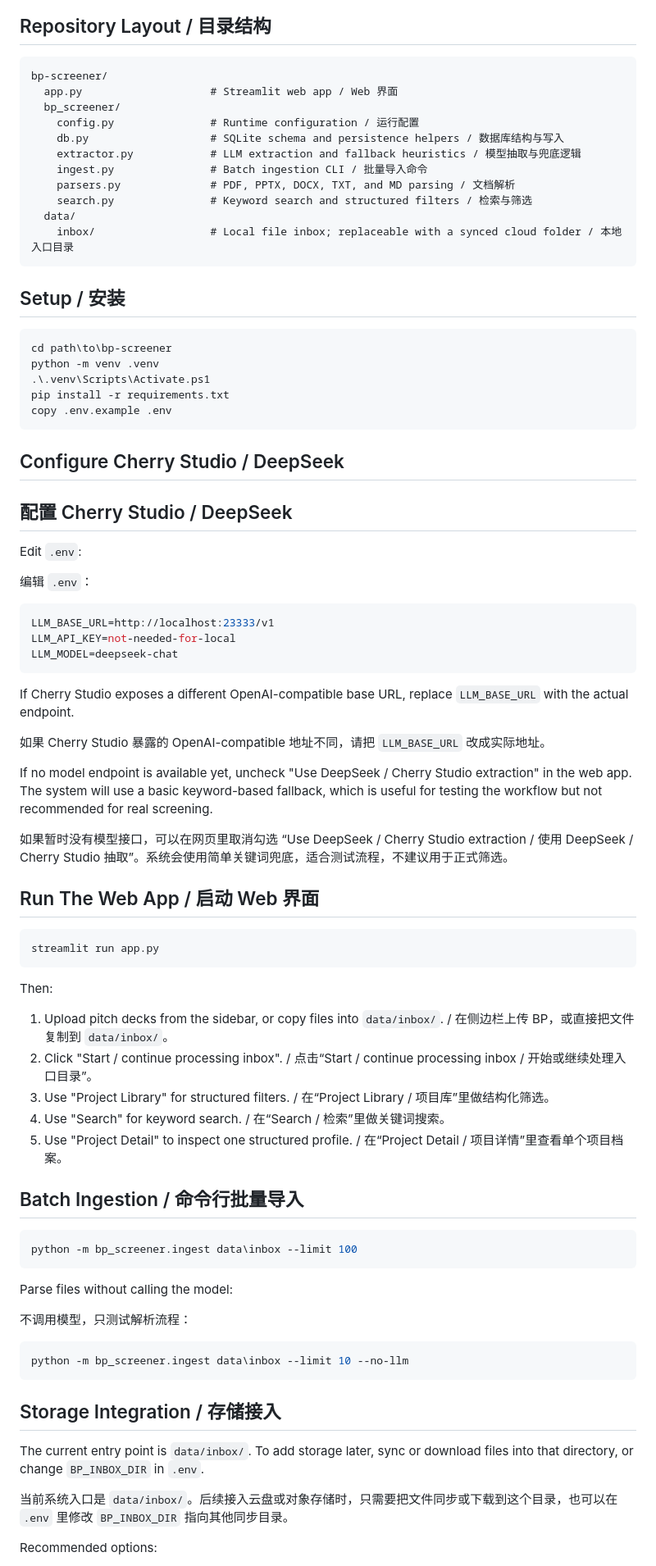
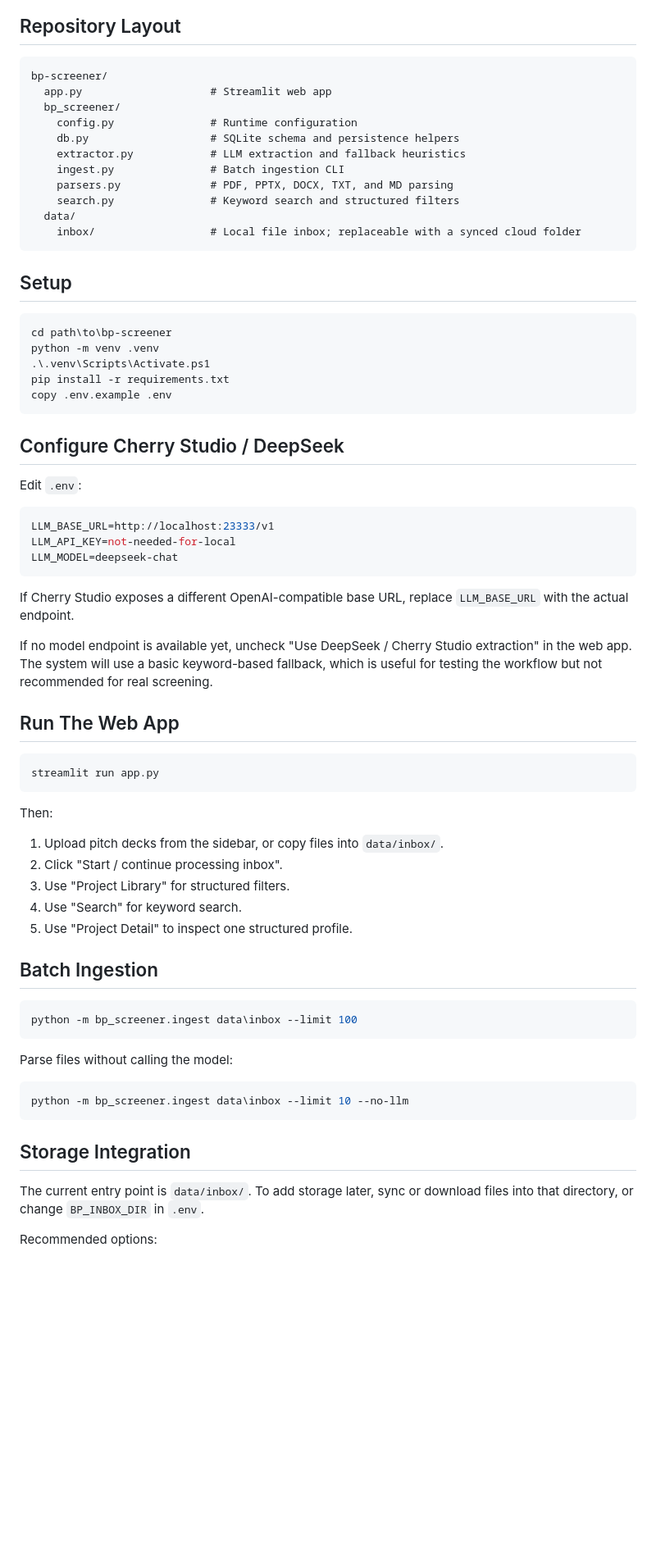
Before and after one commit to zfyaryan-wq/bp-screener, a Markdown page: README.md, the part around one of its changes. Shown at 82% size. Drawn GitHub-style; blank space fills up the shorter version.

Commit message:
Add switchable README languages.

````diff
--- a/README.md
+++ b/README.md
@@ -54,22 +43,22 @@ flowchart LR
 ```
 
-## Repository Layout / 目录结构
+## Repository Layout
 
 ```text
 bp-screener/
-  app.py                    # Streamlit web app / Web 界面
+  app.py                    # Streamlit web app
   bp_screener/
-    config.py               # Runtime configuration / 运行配置
-    db.py                   # SQLite schema and persistence helpers / 数据库结构与写入
-    extractor.py            # LLM extraction and fallback heuristics / 模型抽取与兜底逻辑
-    ingest.py               # Batch ingestion CLI / 批量导入命令
-    parsers.py              # PDF, PPTX, DOCX, TXT, and MD parsing / 文档解析
-    search.py               # Keyword search and structured filters / 检索与筛选
+    config.py               # Runtime configuration
+    db.py                   # SQLite schema and persistence helpers
+    extractor.py            # LLM extraction and fallback heuristics
+    ingest.py               # Batch ingestion CLI
+    parsers.py              # PDF, PPTX, DOCX, TXT, and MD parsing
+    search.py               # Keyword search and structured filters
   data/
-    inbox/                  # Local file inbox; replaceable with a synced cloud folder / 本地入口目录
+    inbox/                  # Local file inbox; replaceable with a synced cloud folder
 ```
 
-## Setup / 安装
+## Setup
 
 ```powershell
 cd path\to\bp-screener
@@ -81,11 +70,7 @@ copy .env.example .env
 
 ## Configure Cherry Studio / DeepSeek
 
-## 配置 Cherry Studio / DeepSeek
-
 Edit `.env`:
-
-编辑 `.env`：
 
 ```env
 LLM_BASE_URL=http://localhost:23333/v1
@@ -95,13 +80,9 @@ LLM_MODEL=deepseek-chat
 
 If Cherry Studio exposes a different OpenAI-compatible base URL, replace `LLM_BASE_URL` with the actual endpoint.
 
-如果 Cherry Studio 暴露的 OpenAI-compatible 地址不同，请把 `LLM_BASE_URL` 改成实际地址。
-
 If no model endpoint is available yet, uncheck "Use DeepSeek / Cherry Studio extraction" in the web app. The system will use a basic keyword-based fallback, which is useful for testing the workflow but not recommended for real screening.
 
-如果暂时没有模型接口，可以在网页里取消勾选 “Use DeepSeek / Cherry Studio extraction / 使用 DeepSeek / Cherry Studio 抽取”。系统会使用简单关键词兜底，适合测试流程，不建议用于正式筛选。
-
-## Run The Web App / 启动 Web 界面
+## Run The Web App
 
 ```powershell
 streamlit run app.py
@@ -109,13 +90,13 @@ streamlit run app.py
 
 Then:
 
-1. Upload pitch decks from the sidebar, or copy files into `data/inbox/`. / 在侧边栏上传 BP，或直接把文件复制到 `data/inbox/`。
-2. Click "Start / continue processing inbox". / 点击“Start / continue processing inbox / 开始或继续处理入口目录”。
-3. Use "Project Library" for structured filters. / 在“Project Library / 项目库”里做结构化筛选。
-4. Use "Search" for keyword search. / 在“Search / 检索”里做关键词搜索。
-5. Use "Project Detail" to inspect one structured profile. / 在“Project Detail / 项目详情”里查看单个项目档案。
+1. Upload pitch decks from the sidebar, or copy files into `data/inbox/`.
+2. Click "Start / continue processing inbox".
+3. Use "Project Library" for structured filters.
+4. Use "Search" for keyword search.
+5. Use "Project Detail" to inspect one structured profile.
 
-## Batch Ingestion / 命令行批量导入
+## Batch Ingestion
 
 ```powershell
 python -m bp_screener.ingest data\inbox --limit 100
@@ -123,17 +104,13 @@ python -m bp_screener.ingest data\inbox --limit 100
 
 Parse files without calling the model:
 
-不调用模型，只测试解析流程：
-
 ```powershell
 python -m bp_screener.ingest data\inbox --limit 10 --no-llm
 ```
 
-## Storage Integration / 存储接入
+## Storage Integration
 
 The current entry point is `data/inbox/`. To add storage later, sync or download files into that directory, or change `BP_INBOX_DIR` in `.env`.
 
-当前系统入口是 `data/inbox/`。后续接入云盘或对象存储时，只需要把文件同步或下载到这个目录，也可以在 `.env` 里修改 `BP_INBOX_DIR` 指向其他同步目录。
-
 Recommended options:
 
````
Also changed, not shown: other parts of README.md (+23 -43 lines), README.zh-CN.md (added, +134 -0 lines).
